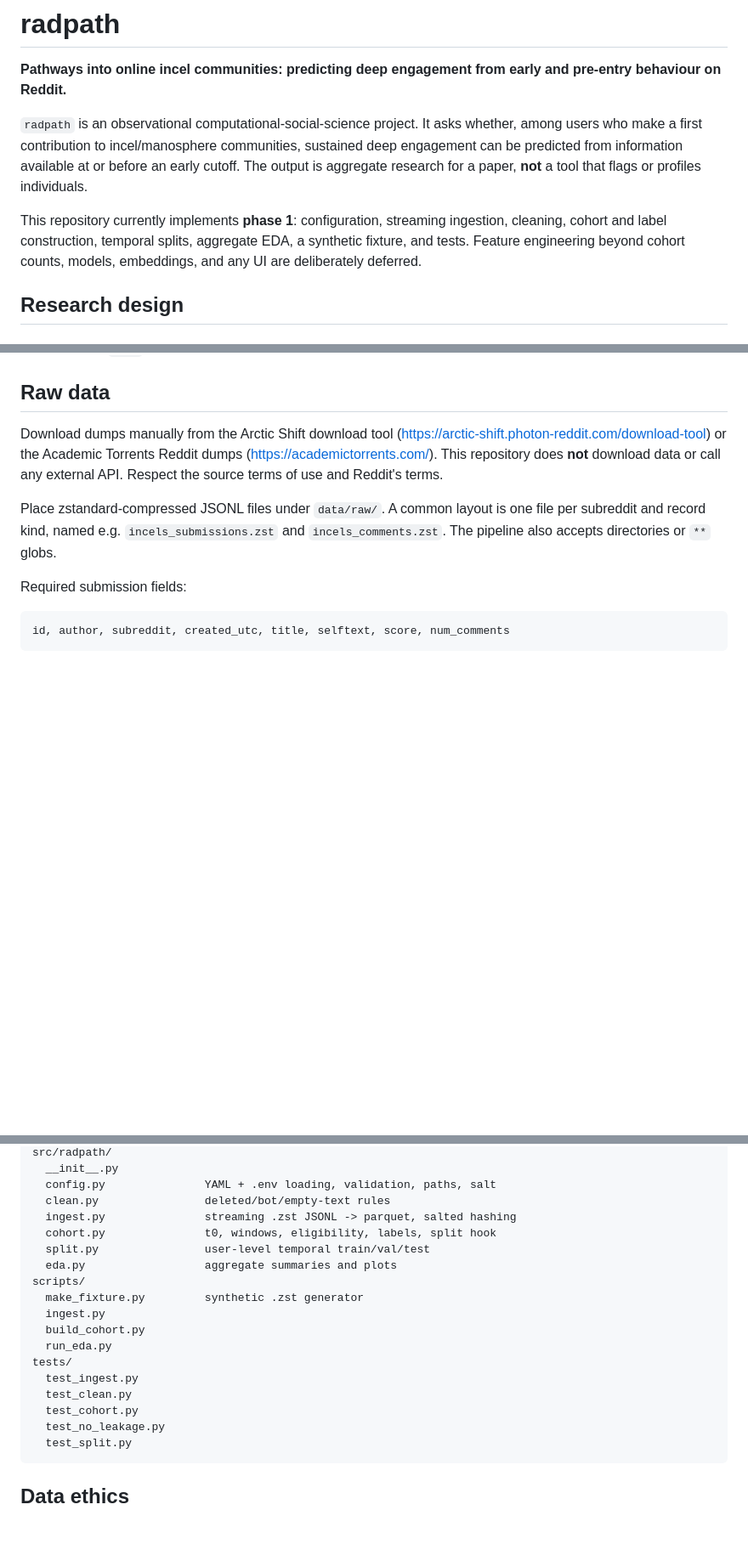
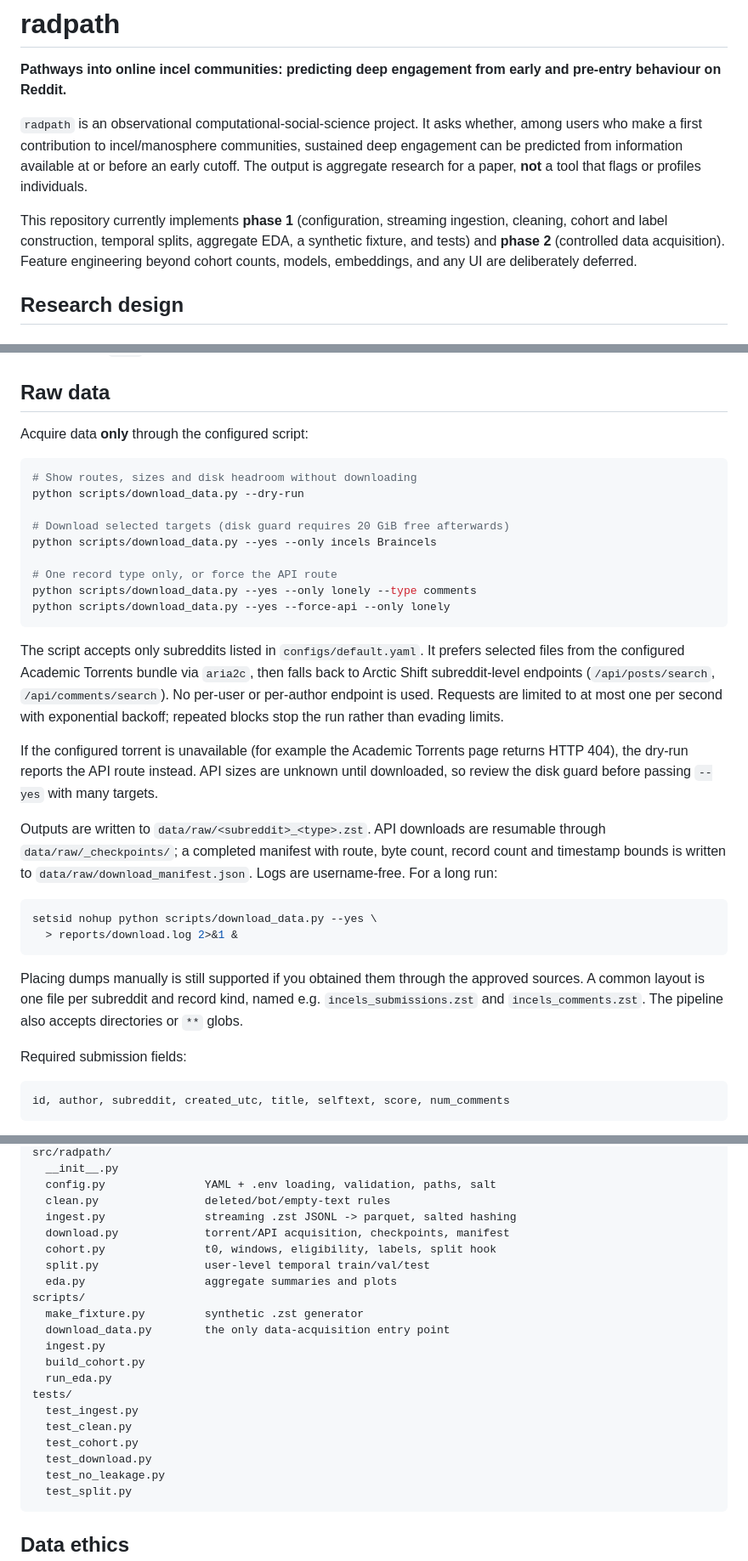
Before and after one commit to raju-sah/online-radicalization-detection, a Markdown page: README.md, 3 parts joined by grey strips. Shown at 85% size. Rendered like a GitHub page; blank space fills up the shorter version.

Commit message:
docs: document acquisition workflow and rules

````diff
--- a/README.md
+++ b/README.md
@@ -9,10 +9,11 @@ communities, sustained deep engagement can be predicted from information
 available at or before an early cutoff. The output is aggregate research for
 a paper, **not** a tool that flags or profiles individuals.
 
-This repository currently implements **phase 1**: configuration, streaming
+This repository currently implements **phase 1** (configuration, streaming
 ingestion, cleaning, cohort and label construction, temporal splits,
-aggregate EDA, a synthetic fixture, and tests. Feature engineering beyond
-cohort counts, models, embeddings, and any UI are deliberately deferred.
+aggregate EDA, a synthetic fixture, and tests) and **phase 2** (controlled
+data acquisition). Feature engineering beyond cohort counts, models,
+embeddings, and any UI are deliberately deferred.
 
 ## Research design
 
@@ -101,16 +102,46 @@ Raw data and `.env` are gitignored. Never commit either.
 
 ## Raw data
 
-Download dumps manually from the Arctic Shift download tool
-(<https://arctic-shift.photon-reddit.com/download-tool>) or the Academic
-Torrents Reddit dumps (<https://academictorrents.com/>). This repository does
-**not** download data or call any external API. Respect the source terms of
-use and Reddit's terms.
+Acquire data **only** through the configured script:
 
-Place zstandard-compressed JSONL files under `data/raw/`. A common layout is
-one file per subreddit and record kind, named e.g.
-`incels_submissions.zst` and `incels_comments.zst`. The pipeline also accepts
-directories or `**` globs.
+```bash
+# Show routes, sizes and disk headroom without downloading
+python scripts/download_data.py --dry-run
+
+# Download selected targets (disk guard requires 20 GiB free afterwards)
+python scripts/download_data.py --yes --only incels Braincels
+
+# One record type only, or force the API route
+python scripts/download_data.py --yes --only lonely --type comments
+python scripts/download_data.py --yes --force-api --only lonely
+```
+
+The script accepts only subreddits listed in `configs/default.yaml`. It
+prefers selected files from the configured Academic Torrents bundle via
+`aria2c`, then falls back to Arctic Shift subreddit-level endpoints
+(`/api/posts/search`, `/api/comments/search`). No per-user or per-author
+endpoint is used. Requests are limited to at most one per second with
+exponential backoff; repeated blocks stop the run rather than evading limits.
+
+If the configured torrent is unavailable (for example the Academic Torrents
+page returns HTTP 404), the dry-run reports the API route instead. API sizes
+are unknown until downloaded, so review the disk guard before passing `--yes`
+with many targets.
+
+Outputs are written to `data/raw/<subreddit>_<type>.zst`. API downloads are
+resumable through `data/raw/_checkpoints/`; a completed manifest with route,
+byte count, record count and timestamp bounds is written to
+`data/raw/download_manifest.json`. Logs are username-free. For a long run:
+
+```bash
+setsid nohup python scripts/download_data.py --yes \
+  > reports/download.log 2>&1 &
+```
+
+Placing dumps manually is still supported if you obtained them through the
+approved sources. A common layout is one file per subreddit and record kind,
+named e.g. `incels_submissions.zst` and `incels_comments.zst`. The pipeline
+also accepts directories or `**` globs.
 
 Required submission fields:
 
@@ -242,11 +273,13 @@ src/radpath/
   config.py               YAML + .env loading, validation, paths, salt
   clean.py                deleted/bot/empty-text rules
   ingest.py               streaming .zst JSONL -> parquet, salted hashing
+  download.py             torrent/API acquisition, checkpoints, manifest
   cohort.py               t0, windows, eligibility, labels, split hook
   split.py                user-level temporal train/val/test
   eda.py                  aggregate summaries and plots
 scripts/
   make_fixture.py         synthetic .zst generator
+  download_data.py        the only data-acquisition entry point
   ingest.py
   build_cohort.py
   run_eda.py
@@ -254,6 +287,7 @@ tests/
   test_ingest.py
   test_clean.py
   test_cohort.py
+  test_download.py
   test_no_leakage.py
   test_split.py
 ```
````
Also changed, not shown: AGENTS.md (+25 -0 lines).
